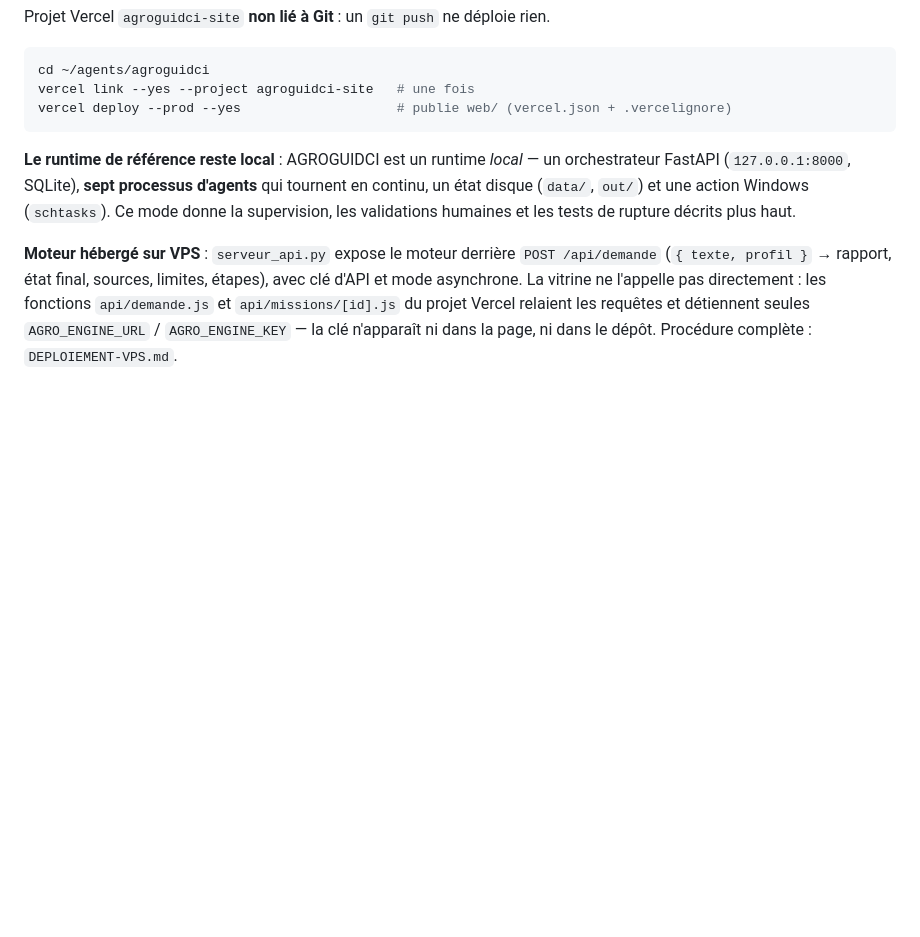
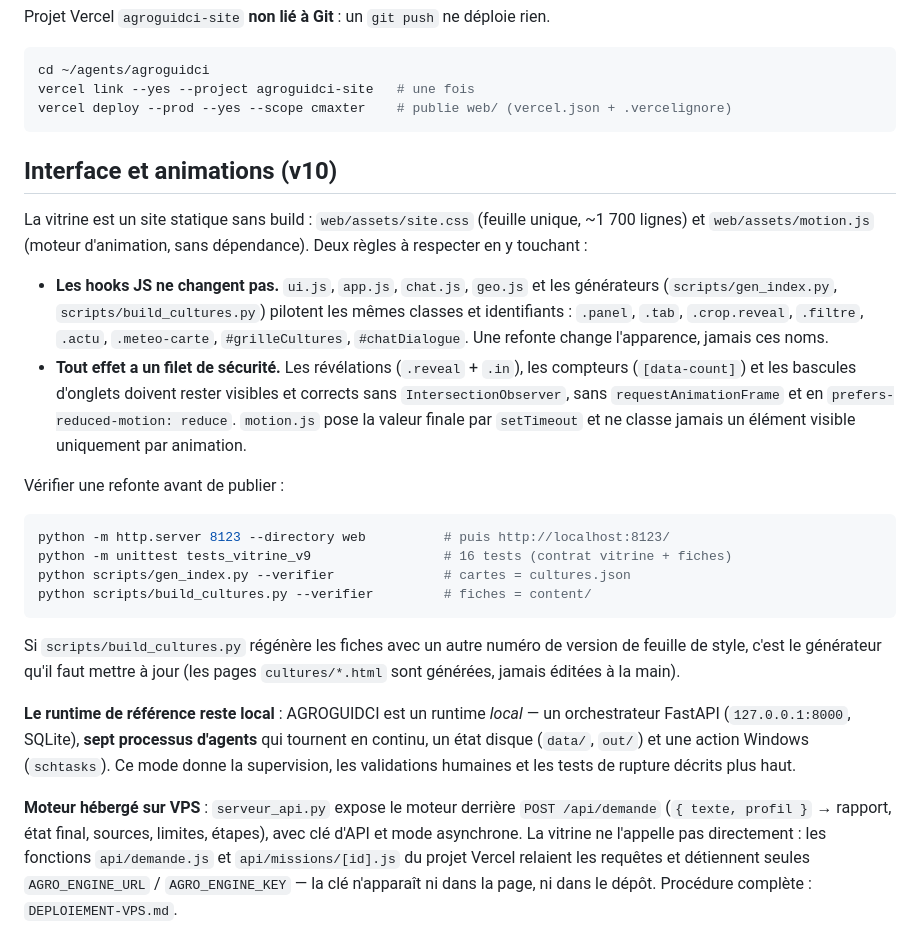
Before and after one commit to aicmaxter/agroguidci, a Markdown page: README.md, the part around the change. Rendered like a GitHub page; blank space fills up the shorter version.

Commit message:
docs : direction visuelle v10 et vérifications de refonte

````diff
--- a/README.md
+++ b/README.md
@@ -332,8 +332,38 @@ Projet Vercel `agroguidci-site` **non lié à Git** : un `git push` ne déploie
 ```bash
 cd ~/agents/agroguidci
 vercel link --yes --project agroguidci-site   # une fois
-vercel deploy --prod --yes                    # publie web/ (vercel.json + .vercelignore)
+vercel deploy --prod --yes --scope cmaxter    # publie web/ (vercel.json + .vercelignore)
 ```
+
+## Interface et animations (v10)
+
+La vitrine est un site statique sans build : `web/assets/site.css` (feuille unique, ~1 700
+lignes) et `web/assets/motion.js` (moteur d'animation, sans dépendance). Deux règles à
+respecter en y touchant :
+
+- **Les hooks JS ne changent pas.** `ui.js`, `app.js`, `chat.js`, `geo.js` et les
+  générateurs (`scripts/gen_index.py`, `scripts/build_cultures.py`) pilotent les mêmes
+  classes et identifiants : `.panel`, `.tab`, `.crop.reveal`, `.filtre`, `.actu`,
+  `.meteo-carte`, `#grilleCultures`, `#chatDialogue`. Une refonte change l'apparence,
+  jamais ces noms.
+- **Tout effet a un filet de sécurité.** Les révélations (`.reveal` + `.in`), les
+  compteurs (`[data-count]`) et les bascules d'onglets doivent rester visibles et
+  corrects sans `IntersectionObserver`, sans `requestAnimationFrame` et en
+  `prefers-reduced-motion: reduce`. `motion.js` pose la valeur finale par `setTimeout`
+  et ne classe jamais un élément visible uniquement par animation.
+
+Vérifier une refonte avant de publier :
+
+```bash
+python -m http.server 8123 --directory web          # puis http://localhost:8123/
+python -m unittest tests_vitrine_v9                 # 16 tests (contrat vitrine + fiches)
+python scripts/gen_index.py --verifier              # cartes = cultures.json
+python scripts/build_cultures.py --verifier         # fiches = content/
+```
+
+Si `scripts/build_cultures.py` régénère les fiches avec un autre numéro de version de
+feuille de style, c'est le générateur qu'il faut mettre à jour (les pages `cultures/*.html`
+sont générées, jamais éditées à la main).
 
 **Le runtime de référence reste local** : AGROGUIDCI est un runtime *local* — un
 orchestrateur FastAPI (`127.0.0.1:8000`, SQLite), **sept processus d'agents** qui tournent en
````
